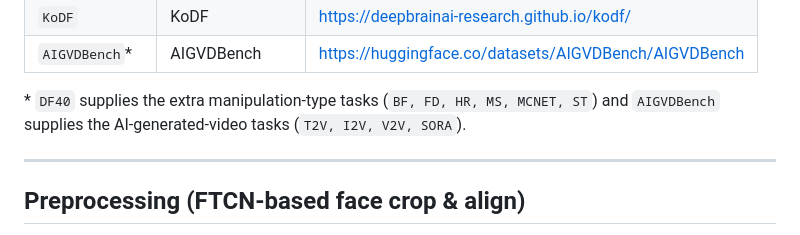
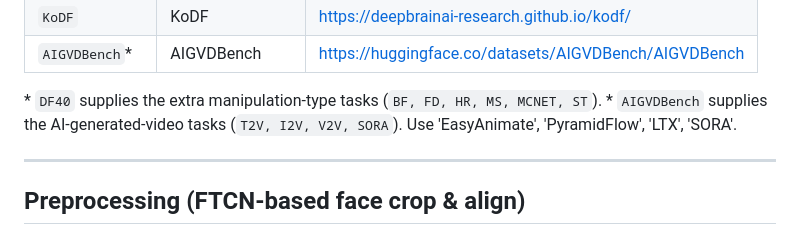
Before and after one commit to rama0126/MSFD, a Markdown page: README.md, the part around the change. Rendered like a GitHub page.

```diff
--- a/README.md
+++ b/README.md
@@ -44,7 +44,8 @@ Download each source dataset from its official page and preprocess it as describ
 | `KoDF`  | KoDF | https://deepbrainai-research.github.io/kodf/ |
 | `AIGVDBench`* | AIGVDBench | https://huggingface.co/datasets/AIGVDBench/AIGVDBench |
 
-\* `DF40` supplies the extra manipulation-type tasks (`BF, FD, HR, MS, MCNET, ST`) and `AIGVDBench` supplies the AI-generated-video tasks (`T2V, I2V, V2V, SORA`).
+\* `DF40` supplies the extra manipulation-type tasks (`BF, FD, HR, MS, MCNET, ST`).
+\* `AIGVDBench` supplies the AI-generated-video tasks (`T2V, I2V, V2V, SORA`). Use 'EasyAnimate', 'PyramidFlow', 'LTX', 'SORA'.
 
 ---
 
```
